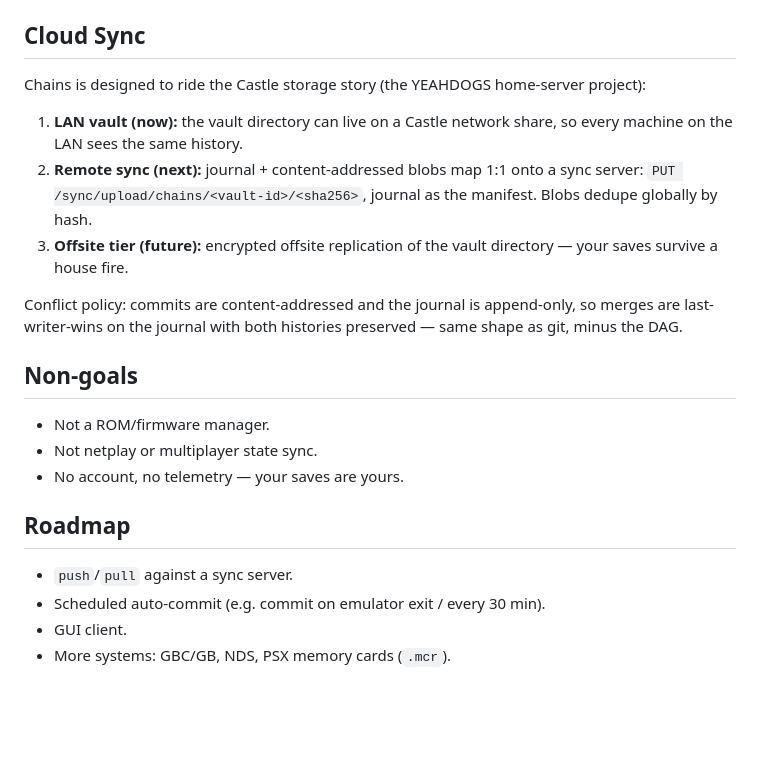
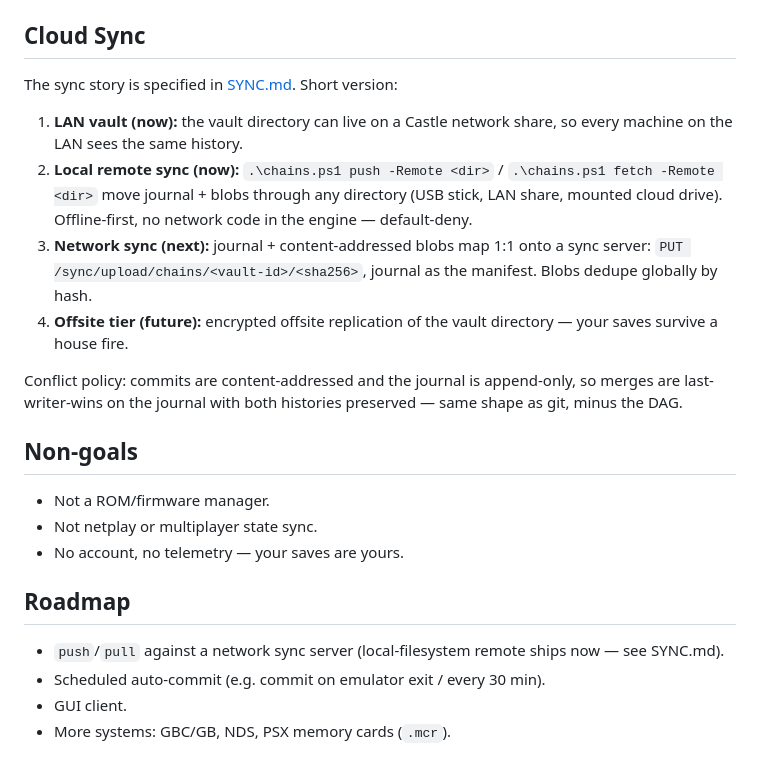
Before and after one commit to YEAHDOGS/chains, a Markdown page: README.md, the part around the change. Drawn GitHub-style; blank space fills up the shorter version.

Commit message:
Docs: SYNC.md sync contract (backend interface, local remote layout, conflict policy) + README cloud-sync update

```diff
--- a/README.md
+++ b/README.md
@@ -56,11 +56,12 @@ A vault is any directory containing `.chains/`:
 
 ## Cloud Sync
 
-Chains is designed to ride the Castle storage story (the YEAHDOGS home-server project):
+The sync story is specified in [SYNC.md](SYNC.md). Short version:
 
 1. **LAN vault (now):** the vault directory can live on a Castle network share, so every machine on the LAN sees the same history.
-2. **Remote sync (next):** journal + content-addressed blobs map 1:1 onto a sync server: `PUT /sync/upload/chains/<vault-id>/<sha256>`, journal as the manifest. Blobs dedupe globally by hash.
-3. **Offsite tier (future):** encrypted offsite replication of the vault directory — your saves survive a house fire.
+2. **Local remote sync (now):** `.\chains.ps1 push -Remote <dir>` / `.\chains.ps1 fetch -Remote <dir>` move journal + blobs through any directory (USB stick, LAN share, mounted cloud drive). Offline-first, no network code in the engine — default-deny.
+3. **Network sync (next):** journal + content-addressed blobs map 1:1 onto a sync server: `PUT /sync/upload/chains/<vault-id>/<sha256>`, journal as the manifest. Blobs dedupe globally by hash.
+4. **Offsite tier (future):** encrypted offsite replication of the vault directory — your saves survive a house fire.
 
 Conflict policy: commits are content-addressed and the journal is append-only, so merges are last-writer-wins on the journal with both histories preserved — same shape as git, minus the DAG.
 
@@ -72,7 +73,7 @@ Conflict policy: commits are content-addressed and the journal is append-only, s
 
 ## Roadmap
 
-- `push`/`pull` against a sync server.
+- `push`/`pull` against a network sync server (local-filesystem remote ships now — see SYNC.md).
 - Scheduled auto-commit (e.g. commit on emulator exit / every 30 min).
 - GUI client.
 - More systems: GBC/GB, NDS, PSX memory cards (`.mcr`).
```
Also changed, not shown: SYNC.md (added, +82 -0 lines).
